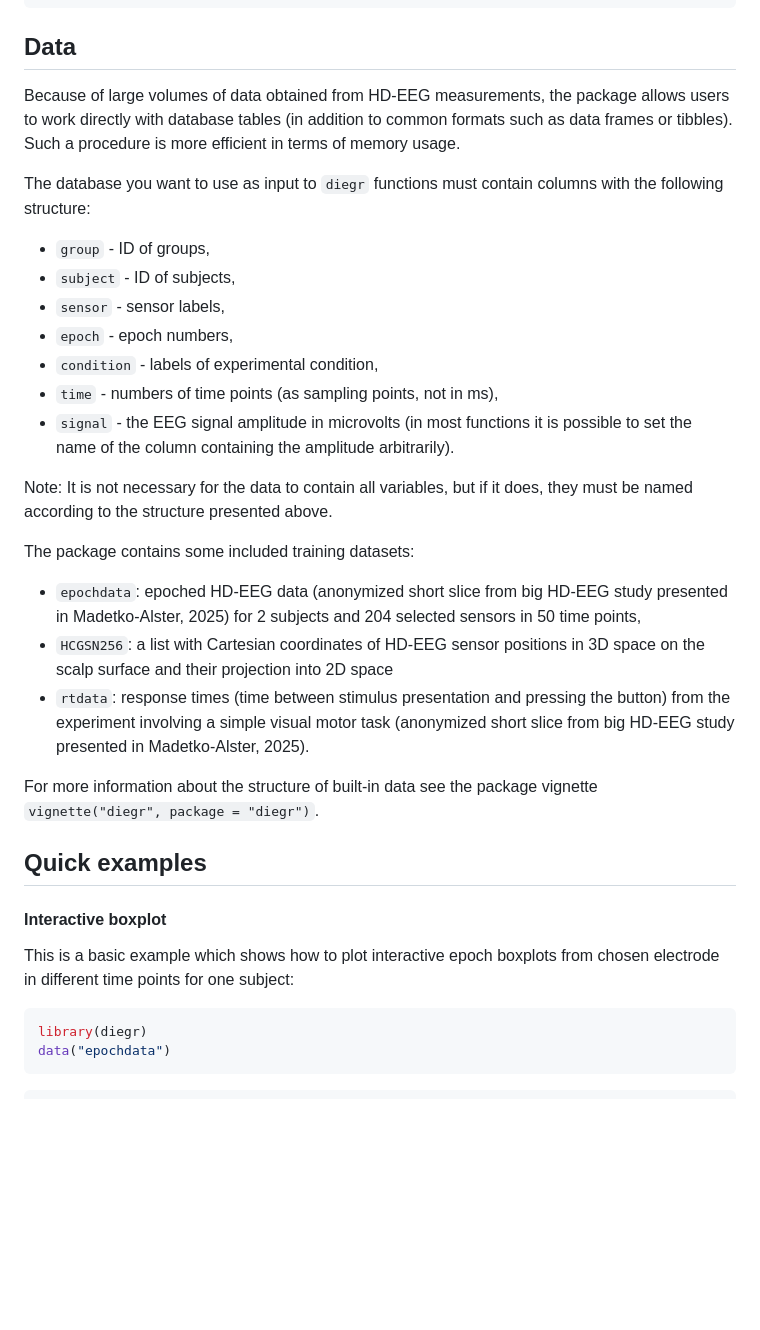
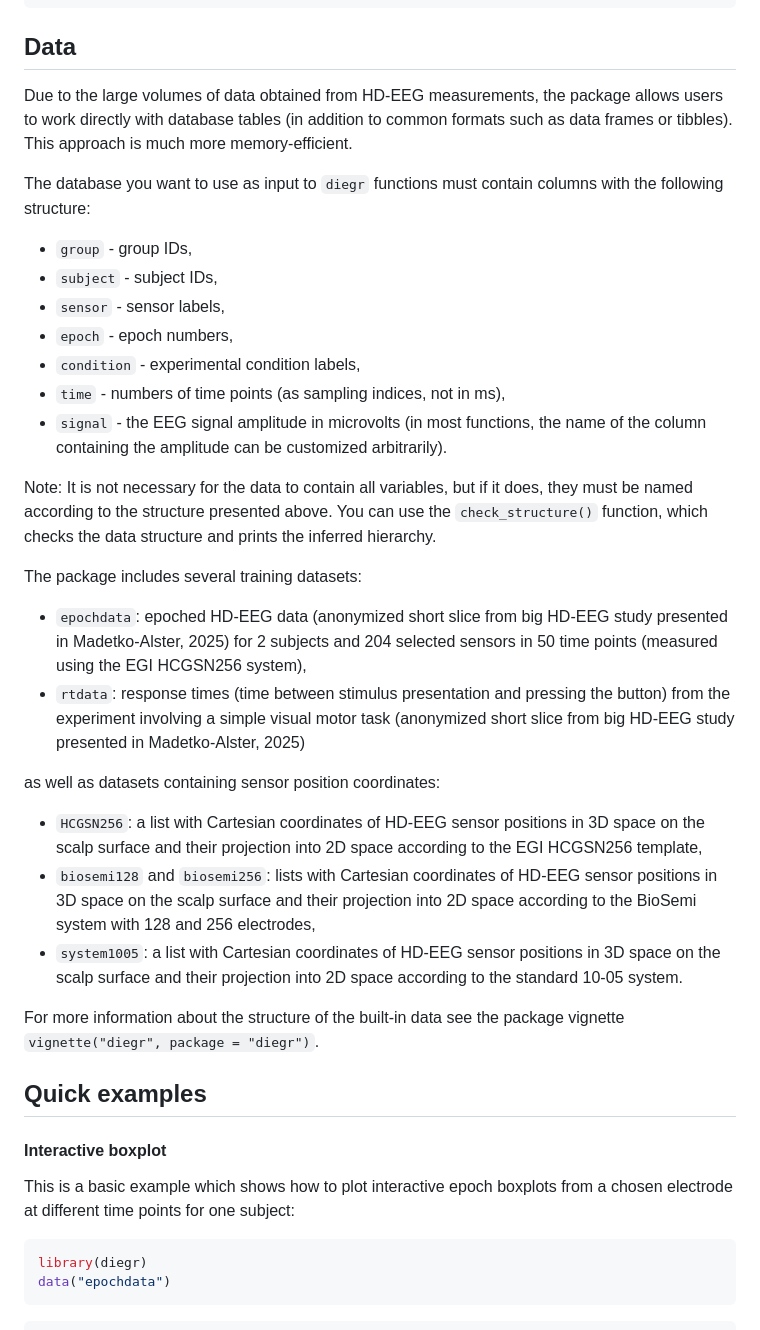
Before and after one commit to gerslovaz/diegr, a Markdown page: README.md, the part around the change printed below. Rendered like a GitHub page; blank space fills up the shorter version.

````diff
--- a/README.md
+++ b/README.md
@@ -51,41 +52,54 @@ pak::pak("gerslovaz/diegr")
 
 ## Data
 
-Because of large volumes of data obtained from HD-EEG measurements, the
+Due to the large volumes of data obtained from HD-EEG measurements, the
 package allows users to work directly with database tables (in addition
-to common formats such as data frames or tibbles). Such a procedure is
-more efficient in terms of memory usage.
+to common formats such as data frames or tibbles). This approach is much
+more memory-efficient.
 
 The database you want to use as input to `diegr` functions must contain
 columns with the following structure:
 
-- `group` - ID of groups,
-- `subject` - ID of subjects,
+- `group` - group IDs,
+- `subject` - subject IDs,
 - `sensor` - sensor labels,
 - `epoch` - epoch numbers,
-- `condition` - labels of experimental condition,
-- `time` - numbers of time points (as sampling points, not in ms),
-- `signal` - the EEG signal amplitude in microvolts (in most functions
-  it is possible to set the name of the column containing the amplitude
+- `condition` - experimental condition labels,
+- `time` - numbers of time points (as sampling indices, not in ms),
+- `signal` - the EEG signal amplitude in microvolts (in most functions,
+  the name of the column containing the amplitude can be customized
   arbitrarily).
 
 Note: It is not necessary for the data to contain all variables, but if
 it does, they must be named according to the structure presented above.
+You can use the `check_structure()` function, which checks the data
+structure and prints the inferred hierarchy.
 
-The package contains some included training datasets:
+The package includes several training datasets:
 
 - `epochdata`: epoched HD-EEG data (anonymized short slice from big
   HD-EEG study presented in Madetko-Alster, 2025) for 2 subjects and 204
-  selected sensors in 50 time points,
-- `HCGSN256`: a list with Cartesian coordinates of HD-EEG sensor
-  positions in 3D space on the scalp surface and their projection into
-  2D space
+  selected sensors in 50 time points (measured using the EGI HCGSN256
+  system),
 - `rtdata`: response times (time between stimulus presentation and
   pressing the button) from the experiment involving a simple visual
   motor task (anonymized short slice from big HD-EEG study presented in
-  Madetko-Alster, 2025).
+  Madetko-Alster, 2025)
 
-For more information about the structure of built-in data see the
+as well as datasets containing sensor position coordinates:
+
+- `HCGSN256`: a list with Cartesian coordinates of HD-EEG sensor
+  positions in 3D space on the scalp surface and their projection into
+  2D space according to the EGI HCGSN256 template,
+- `biosemi128` and `biosemi256`: lists with Cartesian coordinates of
+  HD-EEG sensor positions in 3D space on the scalp surface and their
+  projection into 2D space according to the BioSemi system with 128 and
+  256 electrodes,
+- `system1005`: a list with Cartesian coordinates of HD-EEG sensor
+  positions in 3D space on the scalp surface and their projection into
+  2D space according to the standard 10-05 system.
+
+For more information about the structure of the built-in data see the
 package vignette `vignette("diegr", package = "diegr")`.
 
 ## Quick examples
@@ -93,7 +107,8 @@ package vignette `vignette("diegr", package = "diegr")`.
 #### Interactive boxplot
 
 This is a basic example which shows how to plot interactive epoch
-boxplots from chosen electrode in different time points for one subject:
+boxplots from a chosen electrode at different time points for one
+subject:
 
 ``` r
 library(diegr)
````
Also changed, not shown: other parts of README.md (+16 -12 lines), NEWS.md (+1 -0 lines), man/figures/README-topoplot-1.png, 1 other file.
